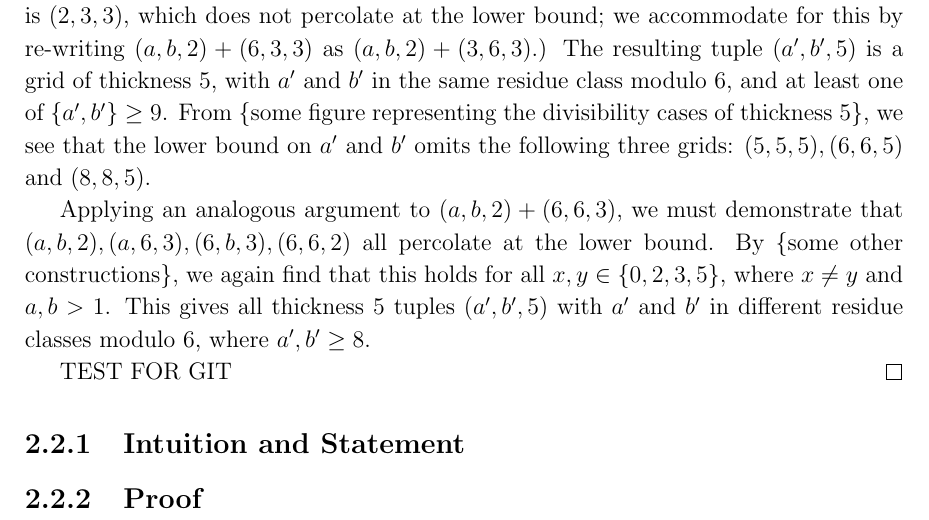
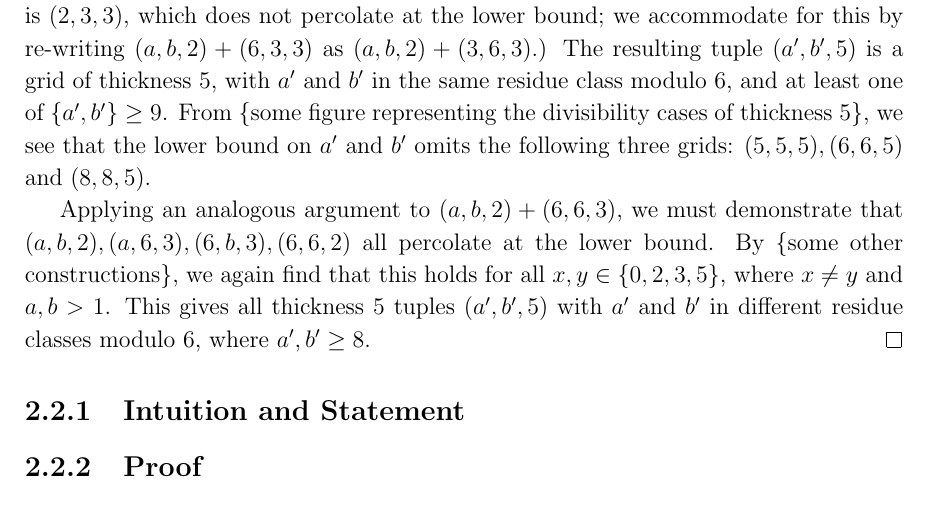
Before and after one commit to ahblay/thesis, a LaTeX thesis (thesis.tex): part of page 11 of 13, cut so that both start at the same text. Compiled offline with pdfLaTeX.

Commit message:
Final test.

```diff
--- a/thesis.tex
+++ b/thesis.tex
@@ -197,8 +197,6 @@ Let $(a,b,2)$ represent an arbitrary (divisible) grid of thickness 2, and let $x
 By item (1) of the remark, in order to show that $(a,b,2) + (6,3,3)$ percolates at the lower bound, it is sufficient to show that $(a,b,2), (a,3,3), (6,b,3), (6,3,2)$ all percolate at the bound. By \{more unwritten constructions\}, this is true for all $x,y \in \{0,2,3,5\}$, where $x \neq y$ and at least one of $\{a,b\} > 2$. (Note that if $a=2$, one of the tuples is $(2,3,3)$, which does not percolate at the lower bound; we accommodate for this by re-writing $(a,b,2) + (6,3,3)$ as $(a,b,2) + (3,6,3)$.) The resulting tuple $(a', b', 5)$ is a grid of thickness 5, with $a'$ and $b'$ in the same residue class modulo $6$, and at least one of $\{a',b'\} \geq 9$. From \{some figure representing the divisibility cases of thickness 5\}, we see that the lower bound on $a'$ and $b'$ omits the following three grids: $(5,5,5), (6,6,5)$ and $(8,8,5)$.
 
 Applying an analogous argument to $(a,b,2) + (6,6,3)$, we must demonstrate that $(a,b,2), (a,6,3), (6,b,3), (6,6,2)$ all percolate at the lower bound. By \{some other constructions\}, we again find that this holds for all $x,y \in \{0,2,3,5\}$, where $x \neq y$ and $a,b > 1$. This gives all thickness 5 tuples $(a',b', 5)$ with $a'$ and $b'$ in different residue classes modulo $6$, where $a',b' \geq 8$.
-
-TEST FOR GIT
 \end{proof}
 
 \subsection{Intuition and Statement}
```
Also changed, not shown: thesis.pdf (added), 6 other files.
